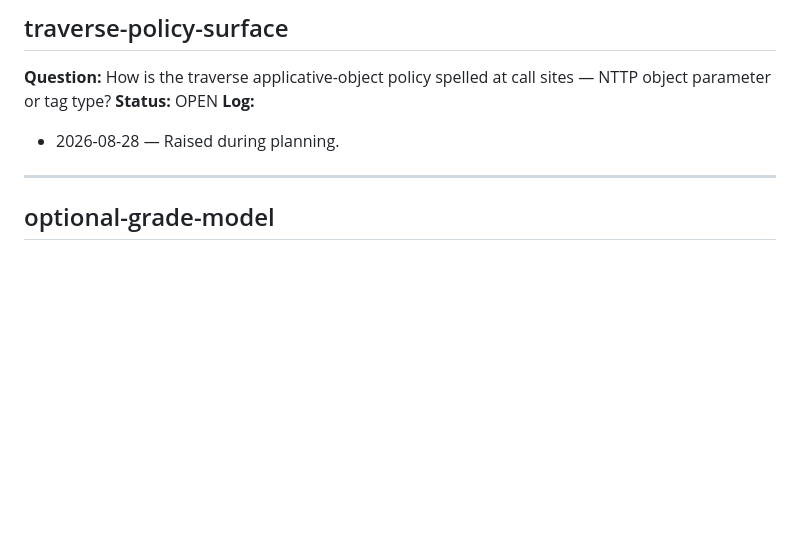
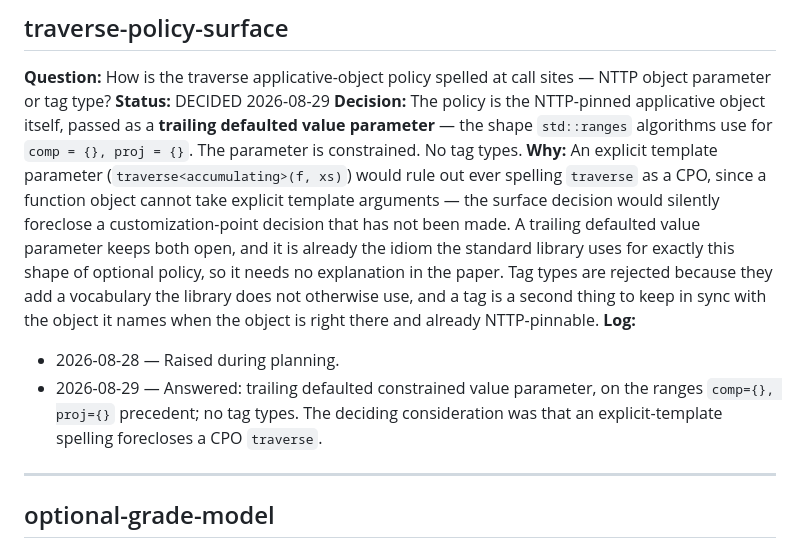
Before and after one commit to steve-downey/transpose, a Markdown page: docs/decisions.md, the part around the change. Drawn GitHub-style; blank space fills up the shorter version.

Commit message:
Answer traverse-policy-surface: trailing defaulted value parameter
The policy is the NTTP-pinned applicative object, passed as a trailing
defaulted constrained value parameter, in the shape std::ranges uses for
comp = {} and proj = {}. No tag types.

The deciding consideration was one I had not weighed: an explicit
template parameter would foreclose ever spelling traverse as a CPO, since
a function object cannot take explicit template arguments. That would
have let a surface decision quietly settle a customization-point question
nobody has asked yet.

```diff
--- a/docs/decisions.md
+++ b/docs/decisions.md
@@ -247,9 +247,27 @@ divergence proves otherwise?
 
 **Question:** How is the traverse applicative-object policy spelled at call
 sites — NTTP object parameter or tag type?
-**Status:** OPEN
+**Status:** DECIDED 2026-08-29
+**Decision:** The policy is the NTTP-pinned applicative object itself, passed
+as a **trailing defaulted value parameter** — the shape `std::ranges`
+algorithms use for `comp = {}, proj = {}`. The parameter is constrained. No
+tag types.
+**Why:** An explicit template parameter (`traverse<accumulating>(f, xs)`)
+would rule out ever spelling `traverse` as a CPO, since a function object
+cannot take explicit template arguments — the surface decision would silently
+foreclose a customization-point decision that has not been made. A trailing
+defaulted value parameter keeps both open, and it is already the idiom the
+standard library uses for exactly this shape of optional policy, so it needs
+no explanation in the paper. Tag types are rejected because they add a
+vocabulary the library does not otherwise use, and a tag is a second thing to
+keep in sync with the object it names when the object is right there and
+already NTTP-pinnable.
 **Log:**
 - 2026-08-28 — Raised during planning.
+- 2026-08-29 — Answered: trailing defaulted constrained value parameter, on
+  the ranges `comp={}, proj={}` precedent; no tag types. The deciding
+  consideration was that an explicit-template spelling forecloses a CPO
+  `traverse`.
 
 ---
 
```
